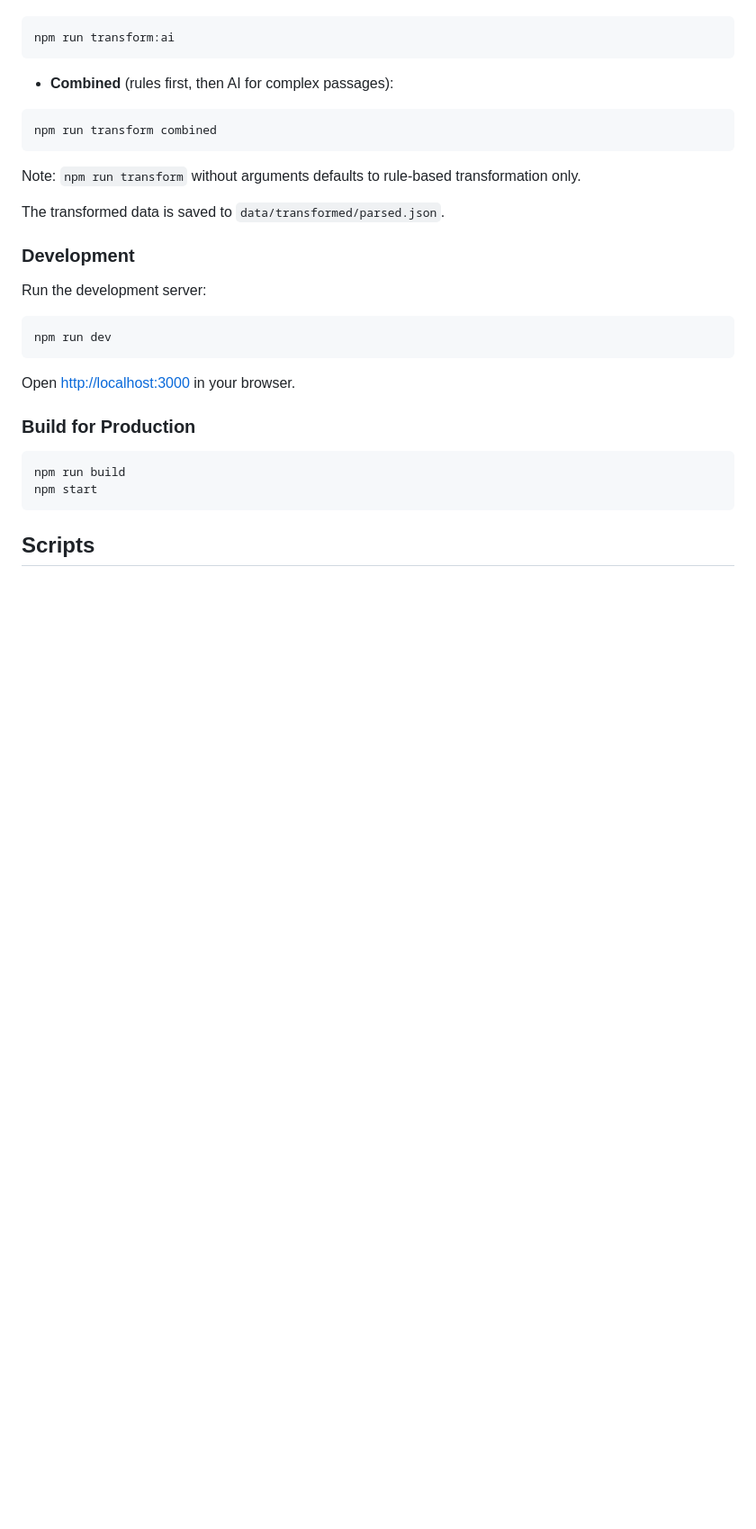
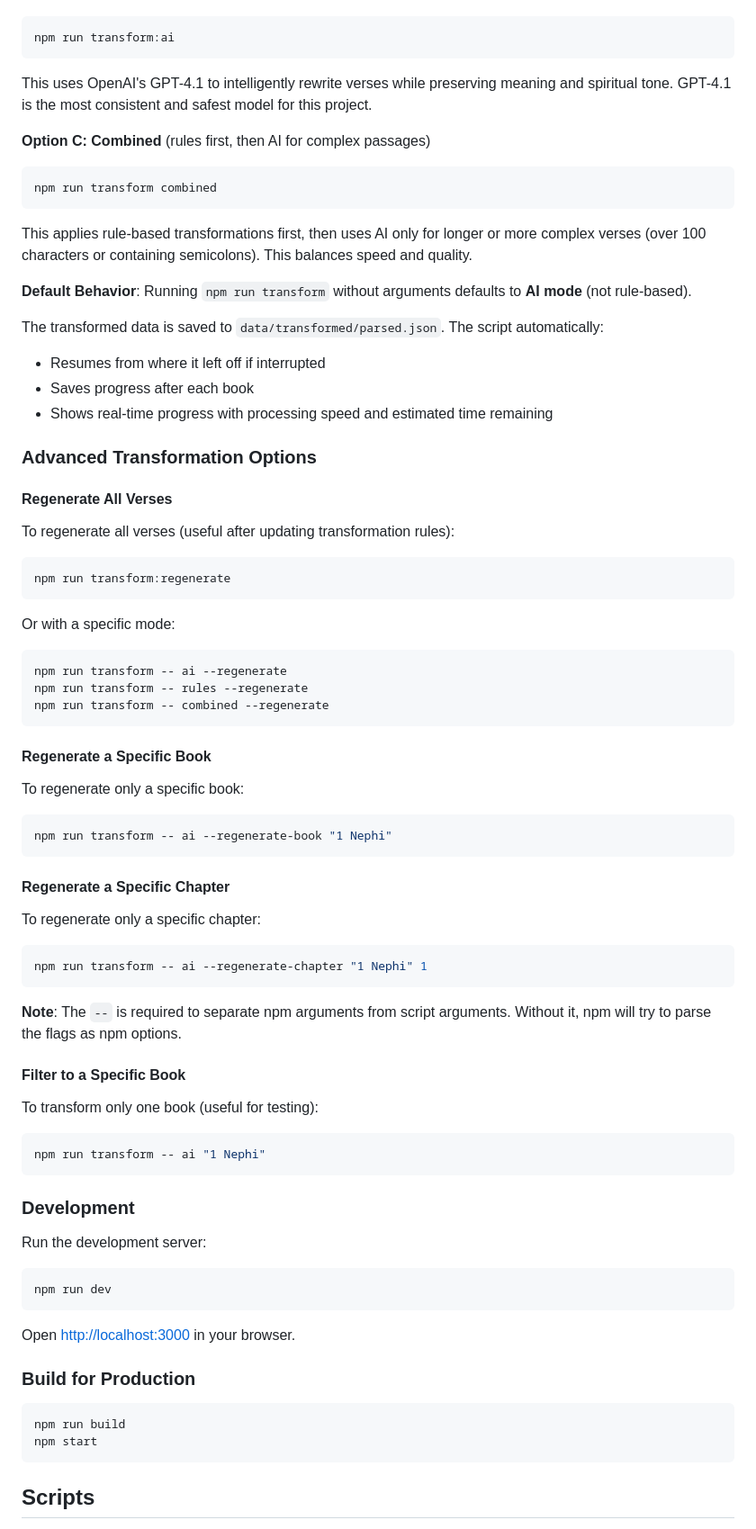
Before and after one commit to kennyeliason/plainenglishbom, a Markdown page: README.md, the part around one of its changes. Shown at 90% size. Drawn GitHub-style; blank space fills up the shorter version.

````diff
--- a/README.md
+++ b/README.md
@@ -79,15 +101,67 @@ npm run transform:rules
 npm run transform:ai
 ```
 
-- **Combined** (rules first, then AI for complex passages):
+This uses OpenAI's GPT-4.1 to intelligently rewrite verses while preserving meaning and spiritual tone. GPT-4.1 is the most consistent and safest model for this project.
+
+**Option C: Combined** (rules first, then AI for complex passages)
 
 ```bash
 npm run transform combined
 ```
 
-Note: `npm run transform` without arguments defaults to rule-based transformation only.
+This applies rule-based transformations first, then uses AI only for longer or more complex verses (over 100 characters or containing semicolons). This balances speed and quality.
 
-The transformed data is saved to `data/transformed/parsed.json`.
+**Default Behavior**: Running `npm run transform` without arguments defaults to **AI mode** (not rule-based).
+
+The transformed data is saved to `data/transformed/parsed.json`. The script automatically:
+
+- Resumes from where it left off if interrupted
+- Saves progress after each book
+- Shows real-time progress with processing speed and estimated time remaining
+
+### Advanced Transformation Options
+
+#### Regenerate All Verses
+
+To regenerate all verses (useful after updating transformation rules):
+
+```bash
+npm run transform:regenerate
+```
+
+Or with a specific mode:
+
+```bash
+npm run transform -- ai --regenerate
+npm run transform -- rules --regenerate
+npm run transform -- combined --regenerate
+```
+
+#### Regenerate a Specific Book
+
+To regenerate only a specific book:
+
+```bash
+npm run transform -- ai --regenerate-book "1 Nephi"
+```
+
+#### Regenerate a Specific Chapter
+
+To regenerate only a specific chapter:
+
+```bash
+npm run transform -- ai --regenerate-chapter "1 Nephi" 1
+```
+
+**Note**: The `--` is required to separate npm arguments from script arguments. Without it, npm will try to parse the flags as npm options.
+
+#### Filter to a Specific Book
+
+To transform only one book (useful for testing):
+
+```bash
+npm run transform -- ai "1 Nephi"
+```
 
 ### Development
 
````
Also changed, not shown: other parts of README.md (+108 -28 lines).
